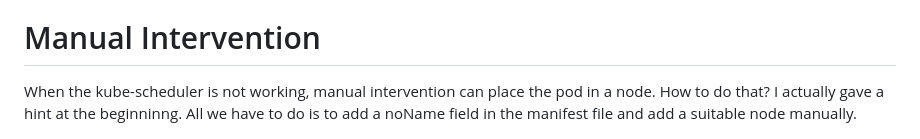
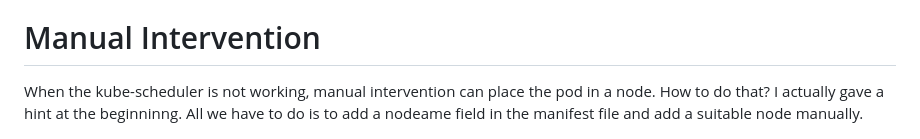
Before and after one commit to OdabasiMehmet/Medium, a Markdown page: manual-scheduling/Manual-schedule.md, the part around the change. Rendered like a GitHub page.

```diff
--- a/manual-scheduling/Manual-schedule.md
+++ b/manual-scheduling/Manual-schedule.md
@@ -38,7 +38,7 @@ Without kube-scheduler working, the pod is stuck in a pending status.
 
 # Manual Intervention
 
-When the kube-scheduler is not working, manual intervention can place the pod in a node. How to do that? I actually gave a hint at the beginninng. All we have to do is to add a noName field in the manifest file and add a suitable node manually.
+When the kube-scheduler is not working, manual intervention can place the pod in a node. How to do that? I actually gave a hint at the beginninng. All we have to do is to add a nodeame field in the manifest file and add a suitable node manually.
 
 ![nodenameadded](manualpod.png)
 
```
